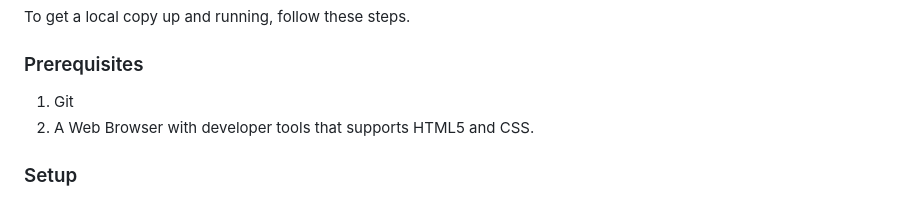
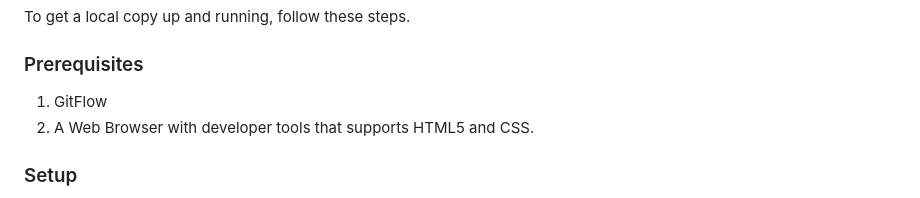
Before and after one commit to maximoortelli/Leaderboard, a Markdown page: README.md, the part around the change. Drawn GitHub-style.

```diff
--- a/README.md
+++ b/README.md
@@ -77,7 +77,7 @@ To get a local copy up and running, follow these steps.
 
 ### Prerequisites
 
-1. Git
+1. GitFlow
 2. A Web Browser with developer tools that supports HTML5 and CSS.
 
 ### Setup
```
